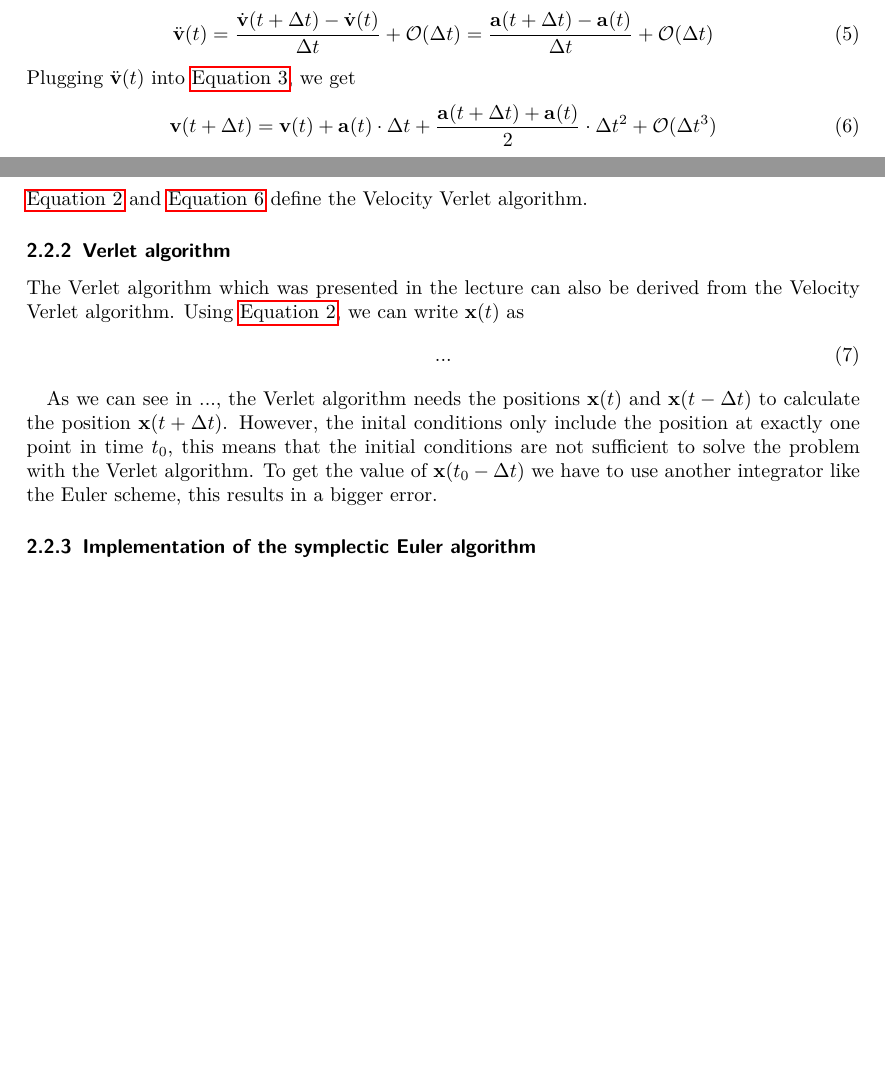
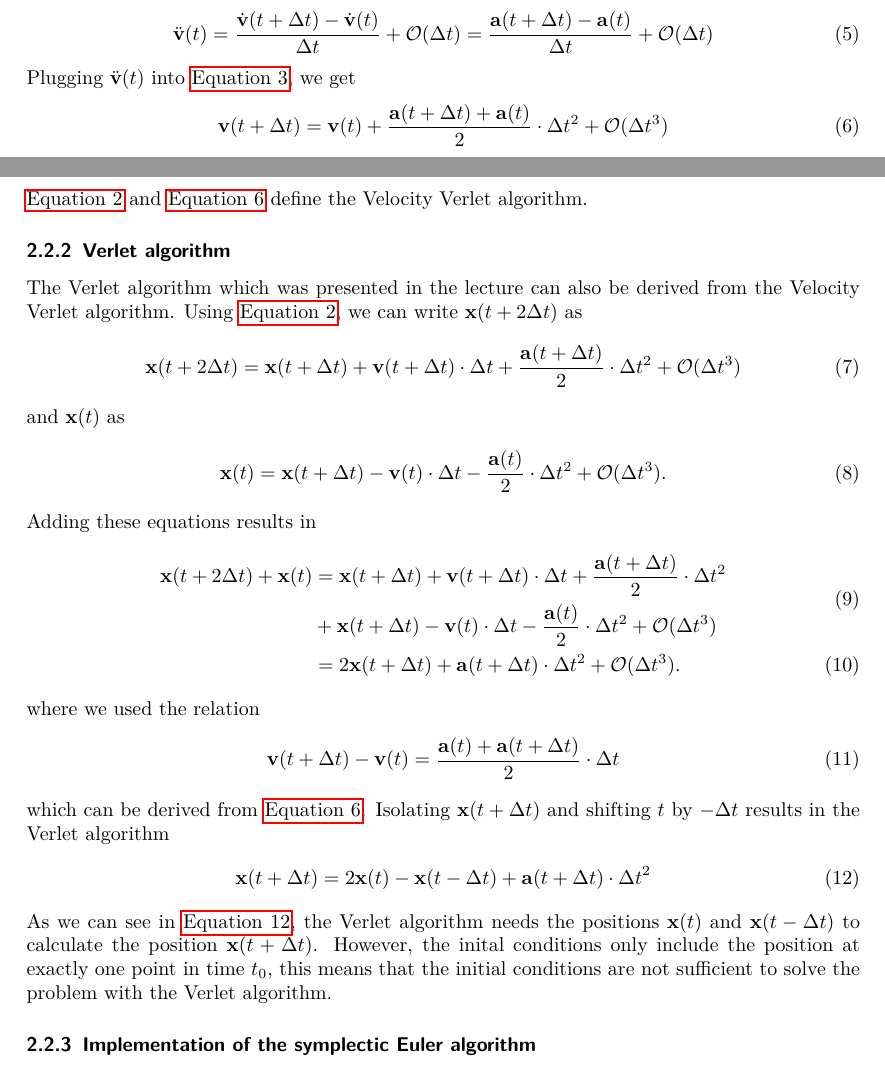
Before and after one commit to Sekuraz/SimPhys, a LaTeX document (1/report/sheet1.tex): two parts of pages 5 and 6 of 6 before the commit and two parts of pages 5 and 6 of 7 after it, joined at a grey line, cut so that both start at the same text, the shorter picture padded with empty space. Compiled offline with pdfLaTeX.

Commit message:
Derive velocity verlet, correct minor errors.

```diff
--- a/1/report/sheet1.tex
+++ b/1/report/sheet1.tex
@@ -258,18 +258,37 @@ We can solve this expression for $\ddot{\mathbf{v}}(t)$:
 \end{align}
 Plugging $\ddot{\mathbf{v}}(t)$ into \autoref{eq:v}, we get
 \begin{align}
- \mathbf{v}(t + \Delta t) &=\mathbf{v}(t) + \mathbf{a}(t)\cdot \Delta t + \frac{\mathbf{a}(t+\Delta t) + \mathbf{a}(t)}{2} \cdot\Delta t^2 + \mathcal{O}(\Delta t^3)
+ \mathbf{v}(t + \Delta t) &=\mathbf{v}(t) + \frac{\mathbf{a}(t+\Delta t) + \mathbf{a}(t)}{2} \cdot\Delta t^2 + \mathcal{O}(\Delta t^3)
  \label{eq:v2}
 \end{align}
 \autoref{eq:x} and \autoref{eq:v2} define the Velocity Verlet algorithm.
 \subsubsection{Verlet algorithm}
-The Verlet algorithm which was presented in the lecture can also be derived from the Velocity Verlet algorithm. Using \autoref{eq:x}, we can write $\mathbf{x}(t)$ as
+The Verlet algorithm which was presented in the lecture can also be derived from the Velocity Verlet algorithm. Using \autoref{eq:x}, we can write $\mathbf{x}(t+2\Delta t)$ as
 \begin{align}
-...
+\mathbf{x}(t+2\Delta t) = \mathbf{x}(t+\Delta t) + \mathbf{v}(t+\Delta t) \cdot \Delta t + \frac{\mathbf{a}(t+\Delta t)}{2}\cdot\Delta t^2 +\mathcal{O}(\Delta t^3)
+\end{align}
+and $\mathbf{x}(t)$ as
+\begin{align}
+ \mathbf{x}(t) = \mathbf{x}(t+\Delta t) - \mathbf{v}(t) \cdot \Delta t - \frac{\mathbf{a}(t)}{2}\cdot\Delta t^2 +\mathcal{O}(\Delta t^3).
+\end{align}
+Adding these equations results in
+\begin{align}
+\begin{split}
+\mathbf{x}(t+2\Delta t) + \mathbf{x}(t)&= \mathbf{x}(t+\Delta t) + \mathbf{v}(t+\Delta t) \cdot \Delta t + \frac{\mathbf{a}(t+\Delta t)}{2}\cdot\Delta t^2\\ &+ \mathbf{x}(t+\Delta t) - \mathbf{v}(t) \cdot \Delta t - \frac{\mathbf{a}(t)}{2}\cdot\Delta t^2 + \mathcal{O}(\Delta t^3)
+\end{split}\\
+&= 2\mathbf{x}(t+\Delta t) + \mathbf{a}(t+\Delta t)\cdot \Delta t^2 + \mathcal{O}(\Delta t^3).
+\end{align}
+where we used the relation
+\begin{align}
+ \mathbf{v}(t+\Delta t) -\mathbf{v}(t) = \frac{\mathbf{a}(t) + \mathbf{a}(t+\Delta t)}{2} \cdot \Delta t
+\end{align}
+which can be derived from \autoref{eq:v2}. Isolating $\mathbf{x}(t+\Delta t)$ and shifting $t$ by $-\Delta t$ results in the Verlet algorithm
+\begin{align}
+ \mathbf{x} (t+\Delta t) = 2\mathbf{x} (t) - \mathbf{x}(t-\Delta t) + \mathbf{a}(t+\Delta t)\cdot \Delta t^2
+ \label{eq:verlet}
 \end{align}
 
-
-As we can see in ..., the Verlet algorithm needs the positions $\mathbf{x}(t)$ and $\mathbf{x}(t-\Delta t)$ to calculate the position $\mathbf{x}(t+\Delta t)$. However, the inital conditions only include the position at exactly one point in time $t_0$, this means that the initial conditions are not sufficient to solve the problem with the Verlet algorithm. To get the value of $\mathbf{x}(t_0-\Delta t)$ we have to use another integrator like the Euler scheme, this results in a bigger error.
+\noindent As we can see in \autoref{eq:verlet}, the Verlet algorithm needs the positions $\mathbf{x}(t)$ and $\mathbf{x}(t-\Delta t)$ to calculate the position $\mathbf{x}(t+\Delta t)$. However, the inital conditions only include the position at exactly one point in time $t_0$, this means that the initial conditions are not sufficient to solve the problem with the Verlet algorithm.
 
 \subsubsection{Implementation of the symplectic Euler algorithm}
 
```
